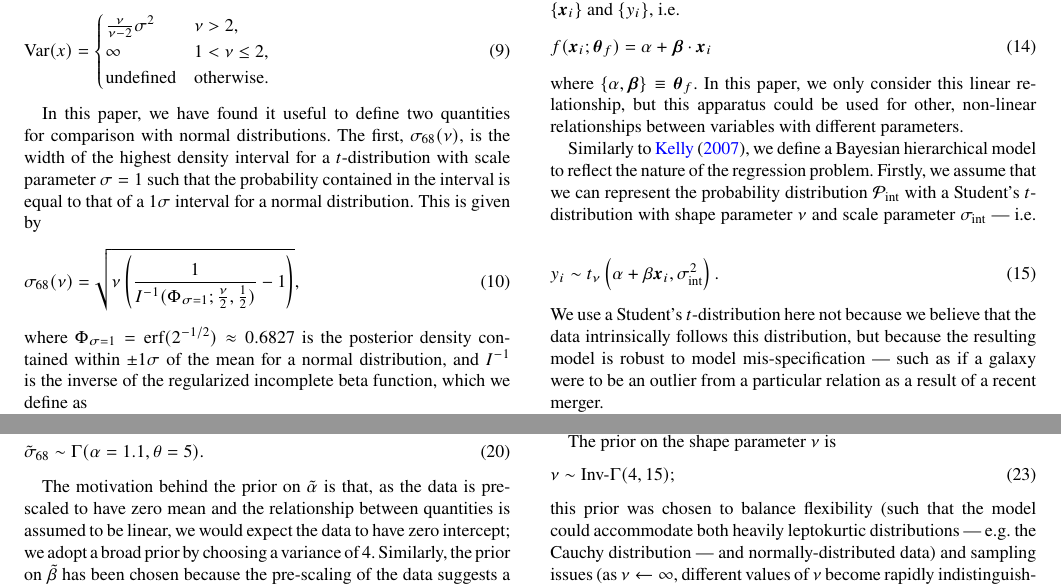
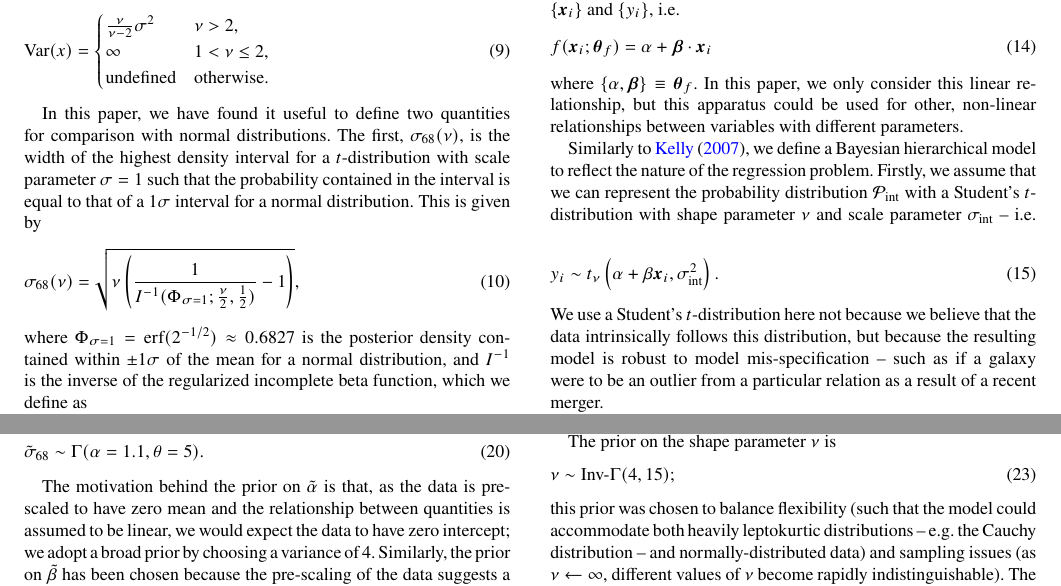
Before and after one commit to wm1995/tcup-paper, a LaTeX document (main.tex): two parts of pages 3 and 4 of 16, joined at a grey line, cut so that both start at the same text. Compiled offline with pdfLaTeX; a LaTeX package or settings file that is missing is left out.

Commit message:
Use en-dashes throughout instead of em-dashes
I've mixed and matched en-dashes and em-dashes because I couldn't make
up my mind; I've decided to go with the British convention of en-dashes
surrounded by spaces.

```diff
--- a/main.tex
+++ b/main.tex
@@ -476,13 +476,13 @@ Similarly to \citet{Kelly:2007}, we define a Bayesian hierarchical model to
 reflect the nature of the regression problem. Firstly, we assume that we can
 represent the probability distribution $\mathcal P_{\text{int}}$ with a
 Student's $t$-distribution with shape parameter $\nu$ and scale parameter
-$\sigma_{\text{int}}$ --- i.e.
+$\sigma_{\text{int}}$ -- i.e.
 \begin{equation}
 \depvar \sim \studentt{\intercept + \covariate \indepvars}{\intscttr^2}.
 \end{equation}
 We use a Student's $t$-distribution here not because we believe that the data
 intrinsically follows this distribution, but because the resulting model is
-robust to model mis-specification --- such as if a galaxy were
+robust to model mis-specification -- such as if a galaxy were
 to be an outlier from a particular relation as a result of a recent merger.
 
 We assume that we can represent the probability distribution
@@ -608,8 +608,8 @@ The prior on the shape parameter $\nu$ is
     \nu \sim&\; \text{Inv-}\Gamma(4, 15);
 \end{align}
 this prior was chosen to balance flexibility (such that the model could
-accommodate both heavily leptokurtic distributions --- e.g. the Cauchy
-distribution --- and normally-distributed data) and sampling issues (as $\nu
+accommodate both heavily leptokurtic distributions -- e.g. the Cauchy
+distribution -- and normally-distributed data) and sampling issues (as $\nu
 \leftarrow \infty$, different values of $\nu$ become rapidly indistinguishable).
 The reasoning behind this choice of prior is expanded upon in Appendix
 \ref{sec:t-prior}. The exact choice of prior for $\nu$ is unimportant, as the
```
Also changed, not shown: main.tex (14 more changed lines).
